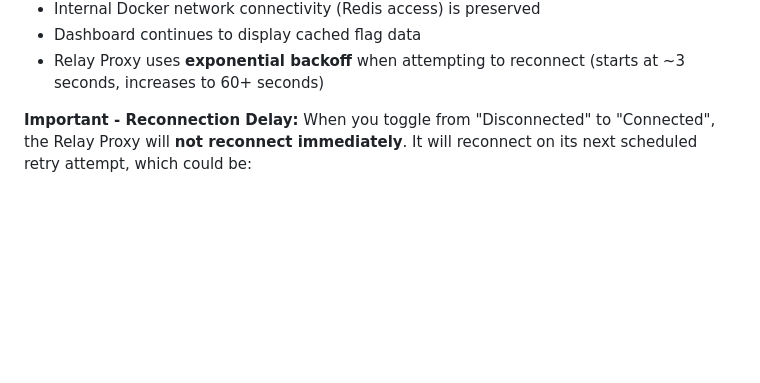
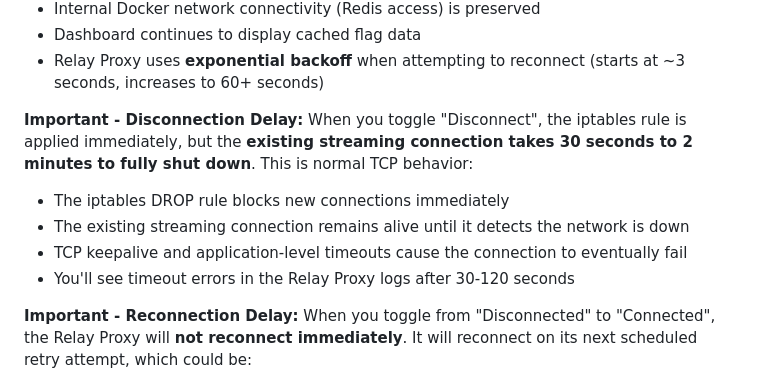
Before and after one commit to bradbunce/launchdarkly-relay-proxy-enterprise-demo, a Markdown page: README.md, the part around the change. Rendered like a GitHub page; blank space fills up the shorter version.

Commit message:
Document streaming connection shutdown delay on disconnect
- Explain 30-120 second delay for existing connection to shut down
- Clarify iptables blocks new connections immediately
- Document TCP keepalive and timeout behavior
- Note that timeout errors appear in logs after 30-120 seconds

```diff
--- a/README.md
+++ b/README.md
@@ -212,6 +212,13 @@ The dashboard includes a connection toggle that allows you to simulate network d
 - Internal Docker network connectivity (Redis access) is preserved
 - Dashboard continues to display cached flag data
 - Relay Proxy uses **exponential backoff** when attempting to reconnect (starts at ~3 seconds, increases to 60+ seconds)
+
+**Important - Disconnection Delay:**
+When you toggle "Disconnect", the iptables rule is applied immediately, but the **existing streaming connection takes 30 seconds to 2 minutes to fully shut down**. This is normal TCP behavior:
+- The iptables DROP rule blocks new connections immediately
+- The existing streaming connection remains alive until it detects the network is down
+- TCP keepalive and application-level timeouts cause the connection to eventually fail
+- You'll see timeout errors in the Relay Proxy logs after 30-120 seconds
 
 **Important - Reconnection Delay:**
 When you toggle from "Disconnected" to "Connected", the Relay Proxy will **not reconnect immediately**. It will reconnect on its next scheduled retry attempt, which could be:
```
